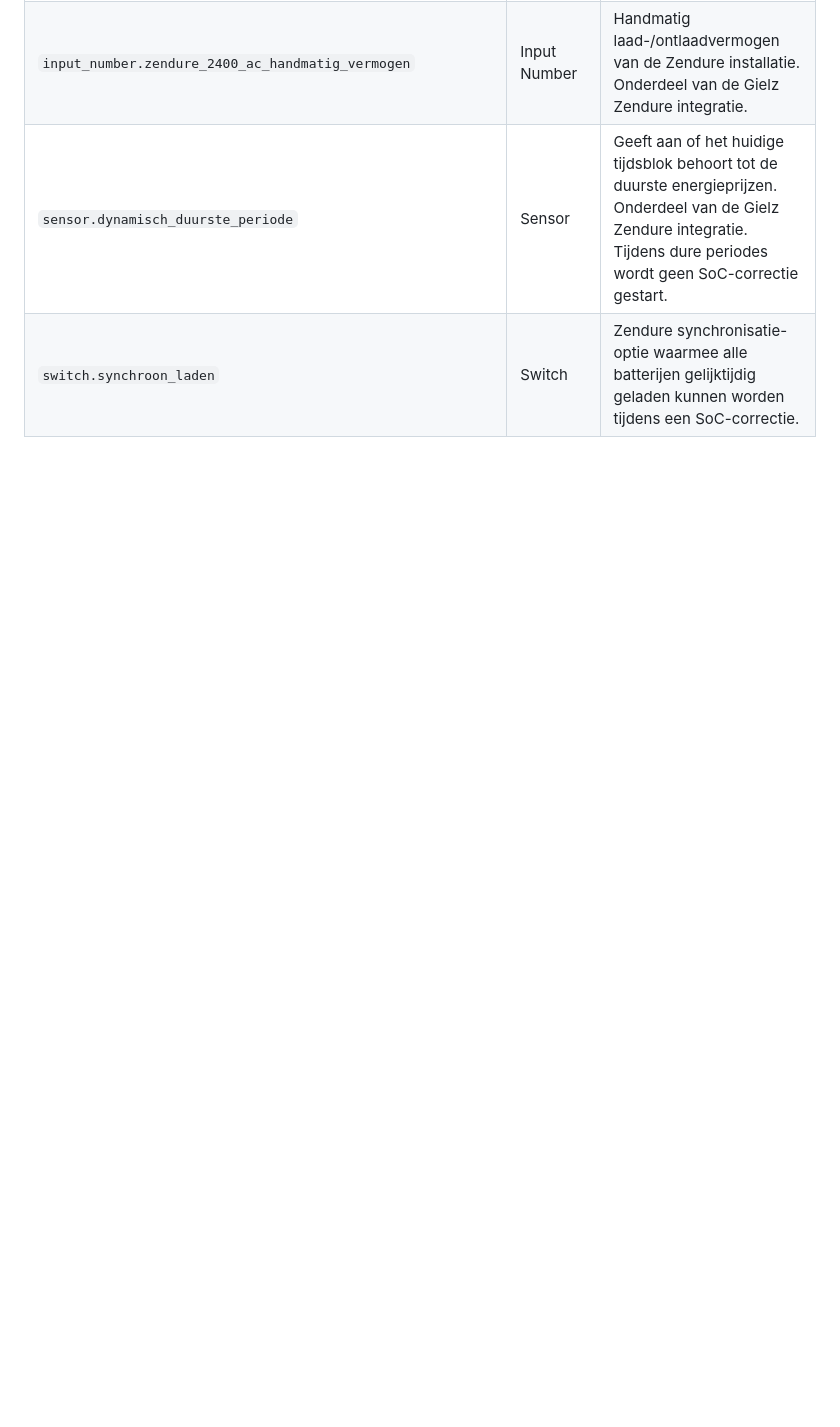
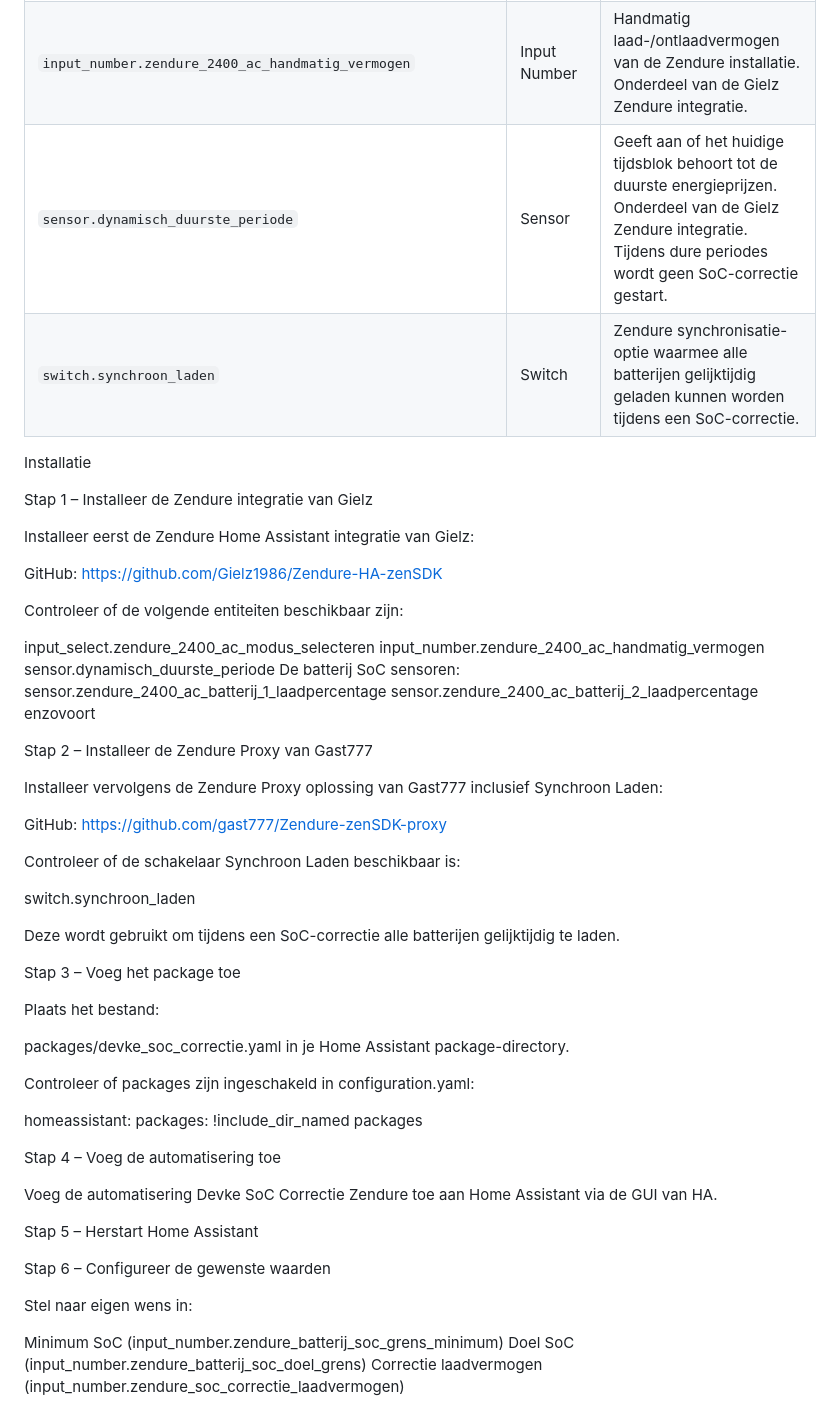
Before and after one commit to Devke1972/devke.github.io, a Markdown page: README.md, the part around the change. GitHub-like rendering; blank space fills up the shorter version.

Commit message:
Update README with installation and configuration steps
Added installation steps and configuration details for the Zendure integration and proxy.

```diff
--- a/README.md
+++ b/README.md
@@ -56,3 +56,58 @@ Beschrijving gebruikte sensoren:
 | `input_number.zendure_2400_ac_handmatig_vermogen`           | Input Number    | Handmatig laad-/ontlaadvermogen van de Zendure installatie. Onderdeel van de Gielz Zendure integratie.                                                                       |
 | `sensor.dynamisch_duurste_periode`                          | Sensor          | Geeft aan of het huidige tijdsblok behoort tot de duurste energieprijzen. Onderdeel van de Gielz Zendure integratie. Tijdens dure periodes wordt geen SoC-correctie gestart. |
 | `switch.synchroon_laden`                                    | Switch          | Zendure synchronisatie-optie waarmee alle batterijen gelijktijdig geladen kunnen worden tijdens een SoC-correctie.                                                           |
+
+Installatie
+
+Stap 1 – Installeer de Zendure integratie van Gielz
+
+Installeer eerst de Zendure Home Assistant integratie van Gielz:
+
+GitHub: https://github.com/Gielz1986/Zendure-HA-zenSDK
+
+Controleer of de volgende entiteiten beschikbaar zijn:
+
+input_select.zendure_2400_ac_modus_selecteren
+input_number.zendure_2400_ac_handmatig_vermogen
+sensor.dynamisch_duurste_periode
+De batterij SoC sensoren:
+sensor.zendure_2400_ac_batterij_1_laadpercentage
+sensor.zendure_2400_ac_batterij_2_laadpercentage
+enzovoort
+
+Stap 2 – Installeer de Zendure Proxy van Gast777
+
+Installeer vervolgens de Zendure Proxy oplossing van Gast777 inclusief Synchroon Laden:
+
+GitHub: https://github.com/gast777/Zendure-zenSDK-proxy
+
+Controleer of de schakelaar Synchroon Laden beschikbaar is:
+
+switch.synchroon_laden
+
+Deze wordt gebruikt om tijdens een SoC-correctie alle batterijen gelijktijdig te laden.
+
+Stap 3 – Voeg het package toe
+
+Plaats het bestand:
+
+packages/devke_soc_correctie.yaml in je Home Assistant package-directory.
+
+Controleer of packages zijn ingeschakeld in configuration.yaml:
+
+homeassistant:
+  packages: !include_dir_named packages
+
+Stap 4 – Voeg de automatisering toe
+
+Voeg de automatisering Devke SoC Correctie Zendure toe aan Home Assistant via de GUI van HA.
+
+Stap 5 – Herstart Home Assistant
+
+Stap 6 – Configureer de gewenste waarden
+
+Stel naar eigen wens in:
+
+Minimum SoC (input_number.zendure_batterij_soc_grens_minimum)
+Doel SoC (input_number.zendure_batterij_soc_doel_grens)
+Correctie laadvermogen (input_number.zendure_soc_correctie_laadvermogen)
```
